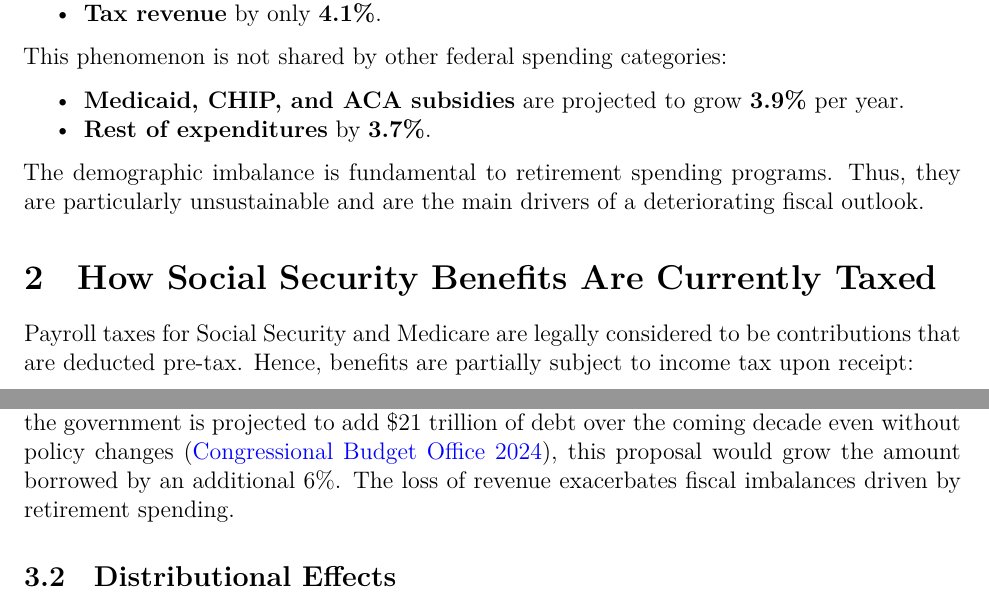
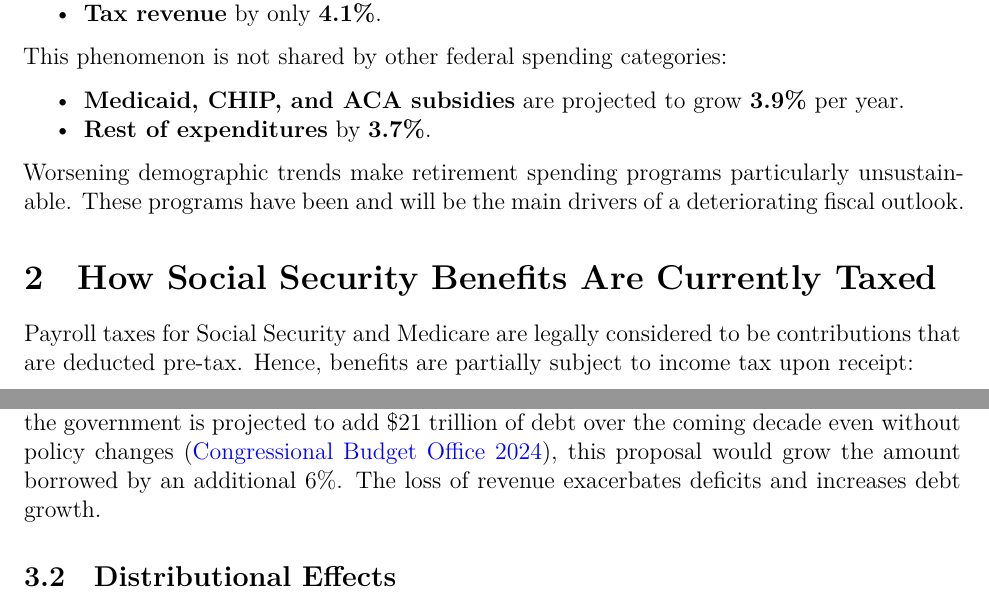
Before and after one commit to johnthwong/no_tax_oasdi_presentation, a Quarto document (memo.qmd): two parts of pages 1 and 2 of 9, joined at a grey line, cut so that both start at the same text. The pictures show the output file memo.pdf that the author committed with the source.

Commit message:
reword "imbalance"

```diff
--- a/memo.qmd
+++ b/memo.qmd
@@ -52,7 +52,7 @@ This phenomenon is not shared by other federal spending categories:
 -   **Medicaid, CHIP, and ACA subsidies** are projected to grow **3.9%** per year.
 -   **Rest of expenditures** by **3.7%**.
 
-The demographic imbalance is fundamental to retirement spending programs. Thus, they are particularly unsustainable and are the main drivers of a deteriorating fiscal outlook.
+Worsening demographic trends make retirement spending programs particularly unsustainable. These programs have been and will be the main drivers of a deteriorating fiscal outlook.
 
 ## How Social Security Benefits Are Currently Taxed
 
```
Also changed, not shown: memo.pdf, memo.qmd (2 more changed lines).
